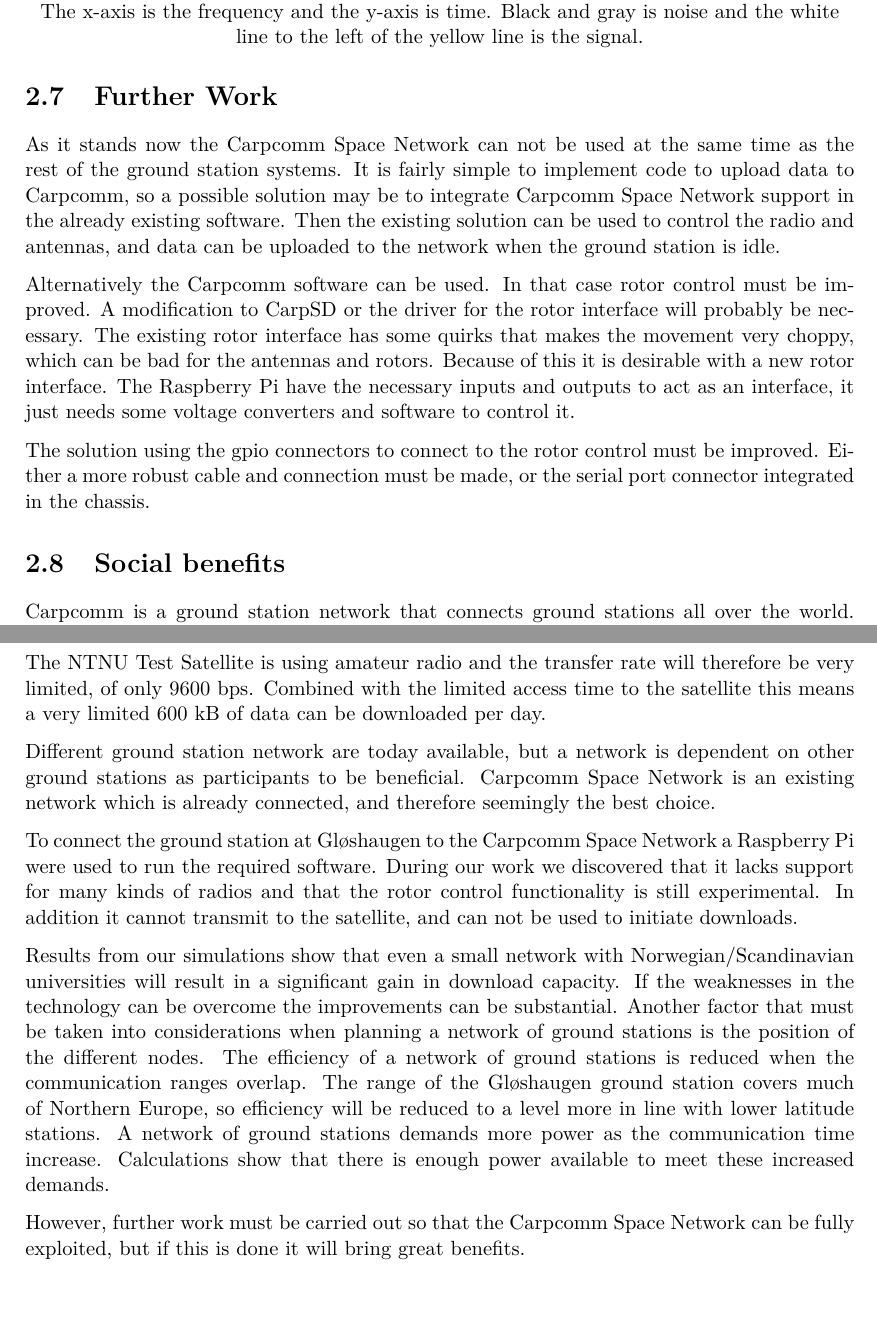
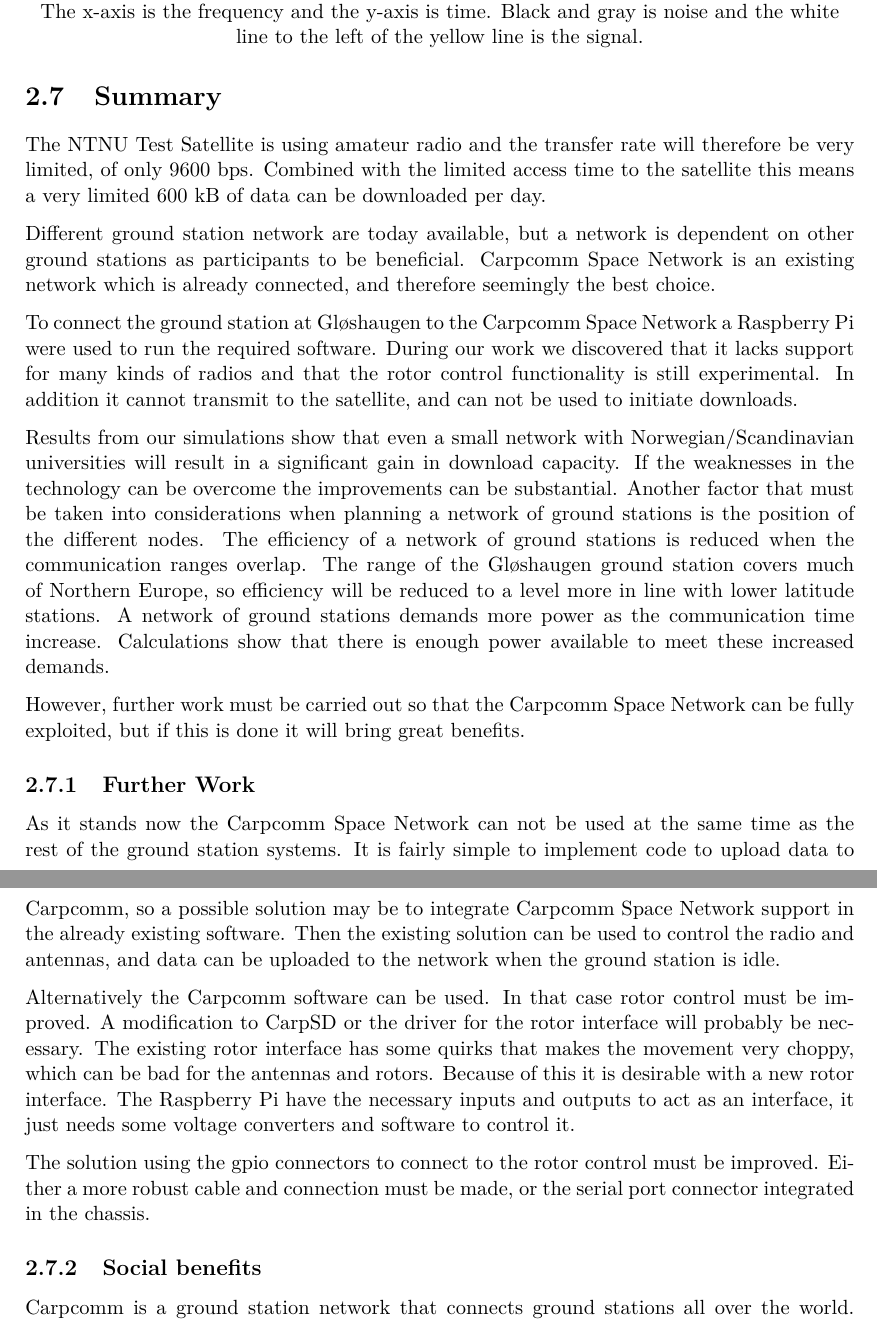
Before and after one commit to Ekerholten/EIT-Gruppe-Blue-Box, a LaTeX thesis (Rapport/report_main.tex, which reads Rapport/Main_body/Socialbenefits.tex, Rapport/Main_body/further_work.tex): two parts of pages 18 and 19 of 20, joined at a grey line, cut so that both start at the same text, the shorter picture padded with empty space. Compiled offline with pdfLaTeX.

Commit message:
Lagt videre arbeid og samfunnsnytte under sammendrag

```diff
--- a/Rapport/Main_body/Socialbenefits.tex
+++ b/Rapport/Main_body/Socialbenefits.tex
@@ -1,4 +1,4 @@
-\section{Social benefits}
+\subsection{Social benefits}
 
 
 Carpcomm is a ground station network that connects ground stations all over the world. This makes it possible for ground stations with short or rare satellite passes to get more communication time. Ground stations with broader communication time can obtain data from other satellites and provide it to the ground station in need of this information. The rules for accessing the Carpcomm space network are: for every byte of data you upload, you can download one byte of data from your satellite. This provides a give and take society, and it is important that each ground station has the opportunity to provide data to others.
--- a/Rapport/Main_body/further_work.tex
+++ b/Rapport/Main_body/further_work.tex
@@ -1,4 +1,4 @@
-\section{Further Work}
+\subsection{Further Work}
 As it stands now the Carpcomm Space Network can not be used at the same time as the rest of the ground station systems. It is fairly simple to implement code to upload data to Carpcomm, so a possible solution may be to integrate Carpcomm Space Network support in the already existing software. Then the existing solution can be used to control the radio and antennas, and data can be uploaded to the network when the ground station is idle.
 
 Alternatively the Carpcomm software can be used. In that case rotor control must be improved. A modification to CarpSD or the driver for the rotor interface will probably be necessary. The existing rotor interface has some quirks that makes the movement very choppy, which can be bad for the antennas and rotors. Because of this it is desirable with a new rotor interface. The Raspberry Pi have the necessary inputs and outputs to act as an interface, it just needs some voltage converters and software to control it.
```
Also changed, not shown: Rapport/Main_body/Maintext.tex (+0 -2 lines), Rapport/Main_body/Summary.tex (+3 -0 lines).
